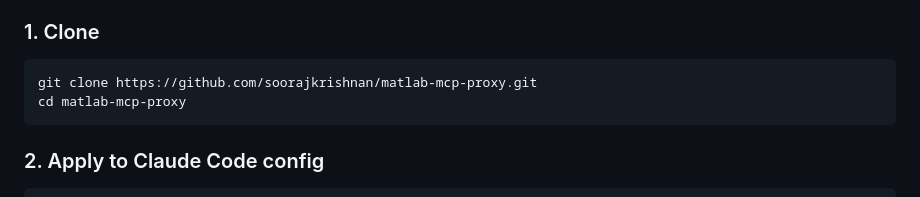
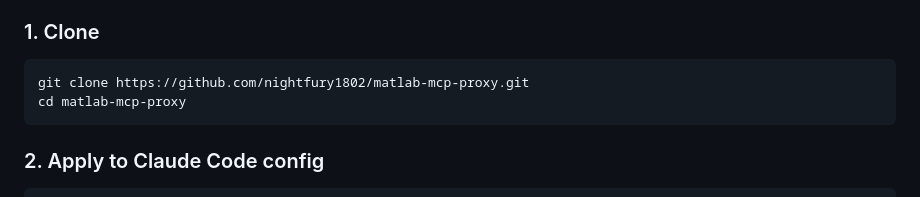
Before and after one commit to nightfury1802/matlab-mcp-proxy, a Markdown page: README.md, the part around the change. Rendered like a GitHub page.

Commit message:
fix: correct GitHub username in clone URL

````diff
--- a/README.md
+++ b/README.md
@@ -69,7 +69,7 @@ Requests are never touched. The compressor is conservative — if no rule matche
 ### 1. Clone
 
 ```bash
-git clone https://github.com/soorajkrishnan/matlab-mcp-proxy.git
+git clone https://github.com/nightfury1802/matlab-mcp-proxy.git
 cd matlab-mcp-proxy
 ```
 
````
